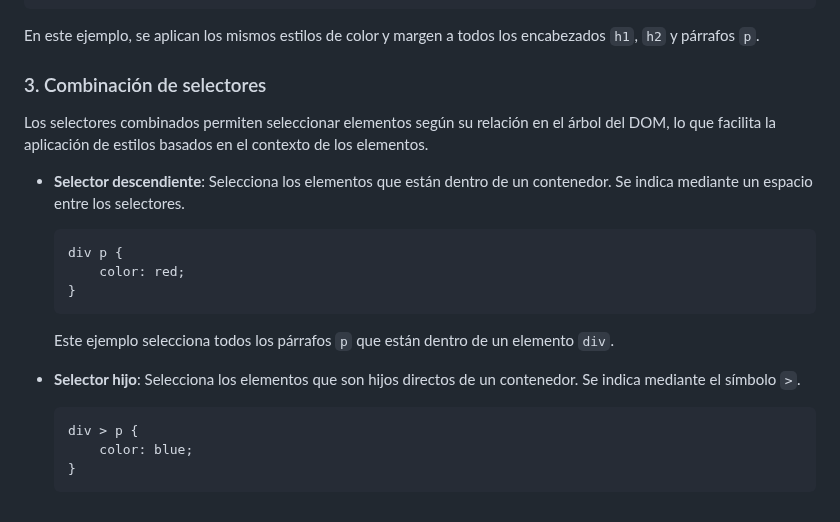
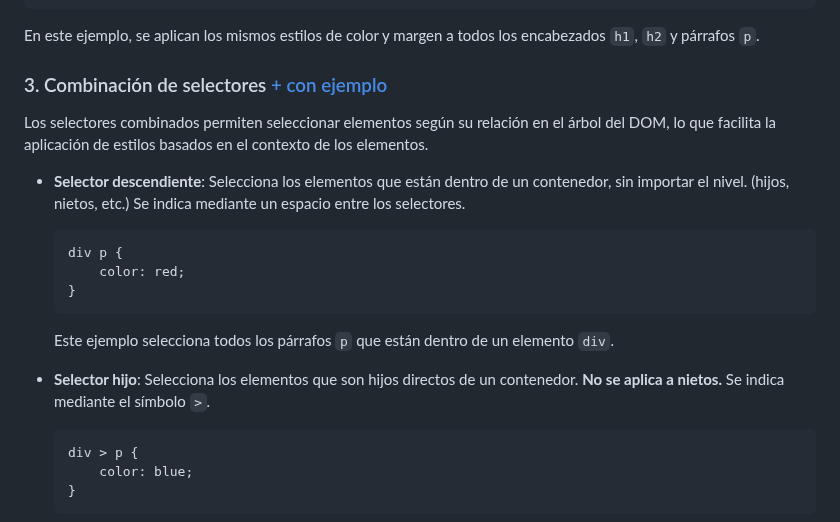
Before and after one commit to miGUITel/LM, a Markdown page: 03/LM0306_selectores.md, the part around one of its changes. GitHub-like rendering.

Commit message:
Ejemplo de selectores

````diff
--- a/03/LM0306_selectores.md
+++ b/03/LM0306_selectores.md
@@ -47,11 +47,11 @@ h1, h2, p {
 
 En este ejemplo, se aplican los mismos estilos de color y margen a todos los encabezados `h1`, `h2` y párrafos `p`.
 
-### 3. Combinación de selectores
+### 3. Combinación de selectores [+ con ejemplo](./LM0306+_selec.md)
 
 Los selectores combinados permiten seleccionar elementos según su relación en el árbol del DOM, lo que facilita la aplicación de estilos basados en el contexto de los elementos.
 
-- **Selector descendiente**: Selecciona los elementos que están dentro de un contenedor. Se indica mediante un espacio entre los selectores.
+- **Selector descendiente**: Selecciona los elementos que están dentro de un contenedor, sin importar el nivel. (hijos, nietos, etc.) Se indica mediante un espacio entre los selectores.
 
   ```css
   div p {
@@ -61,7 +61,7 @@ Los selectores combinados permiten seleccionar elementos según su relación en
 
   Este ejemplo selecciona todos los párrafos `p` que están dentro de un elemento `div`.
 
-- **Selector hijo**: Selecciona los elementos que son hijos directos de un contenedor. Se indica mediante el símbolo `>`.
+- **Selector hijo**: Selecciona los elementos que son hijos directos de un contenedor. **No se aplica a nietos.** Se indica mediante el símbolo `>`.
 
   ```css
   div > p {
````
Also changed, not shown: other parts of 03/LM0306_selectores.md (+1 -1 lines), 03/LM0306+_selec.md (added, +201 -0 lines).
